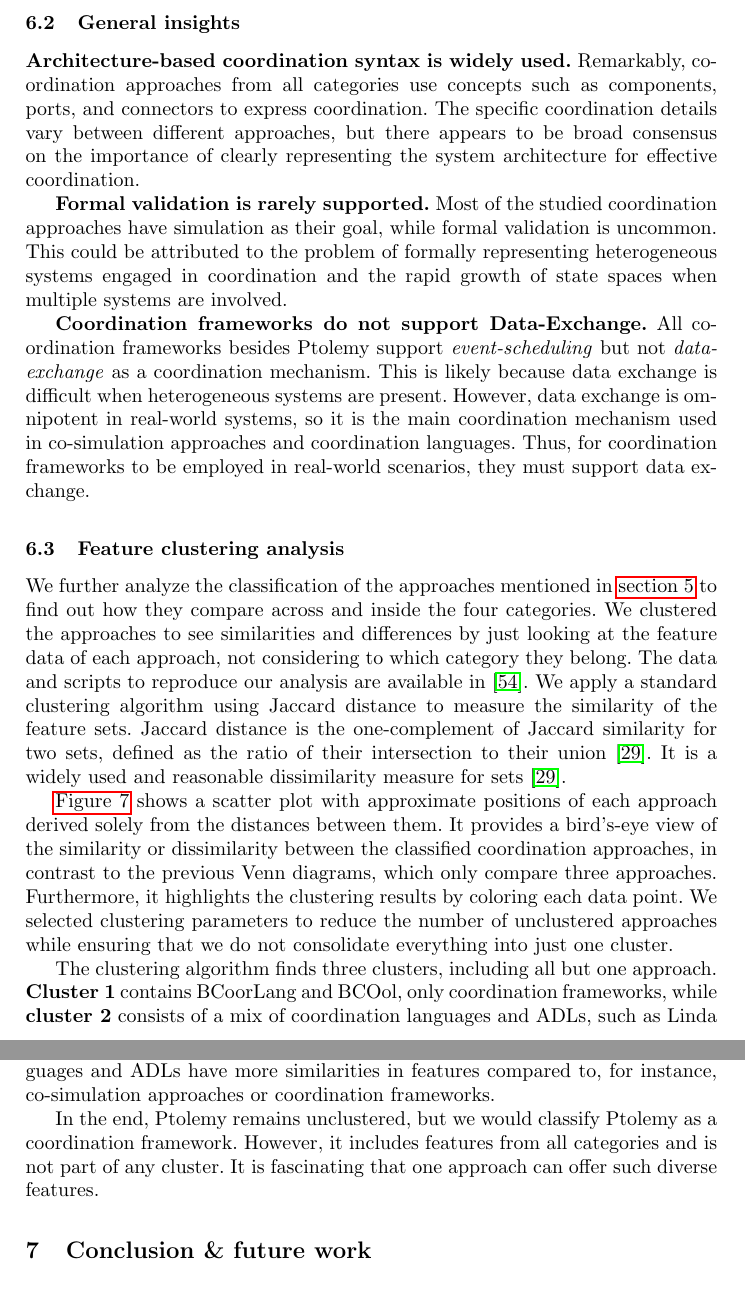
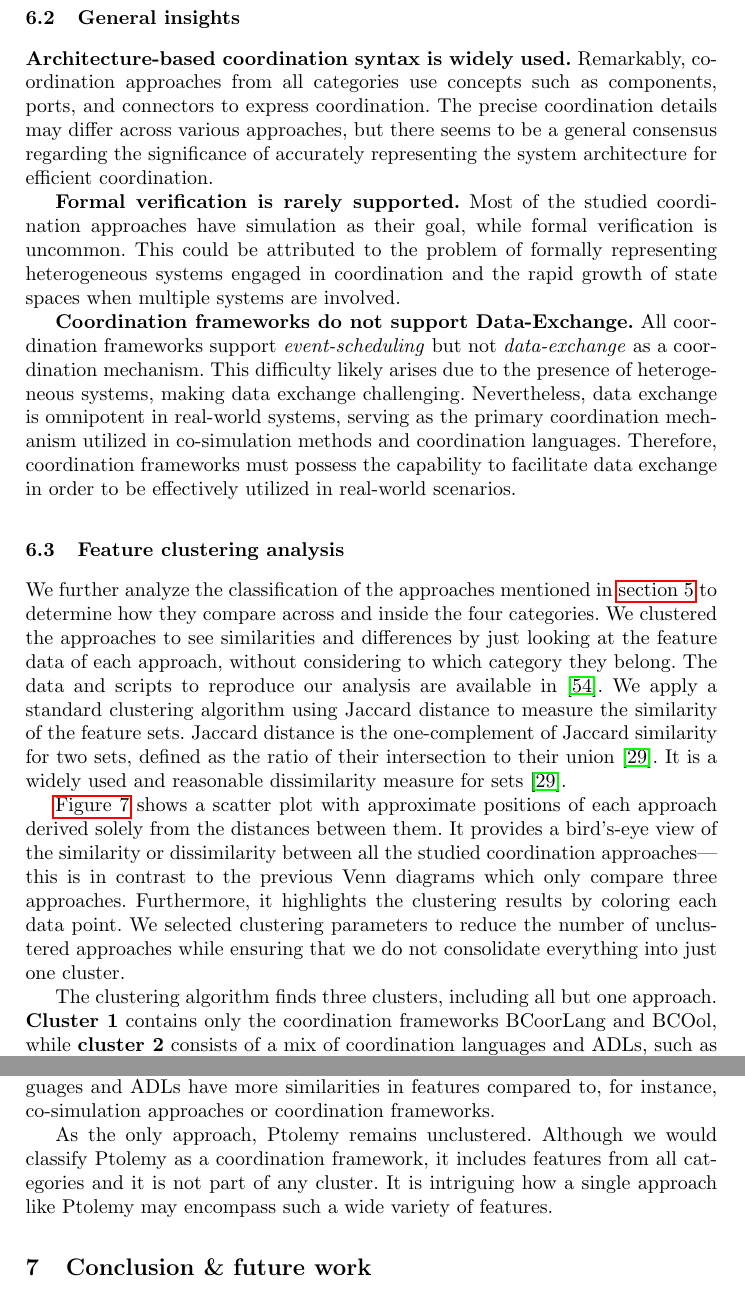
Before and after one commit to timKraeuter/Coordination-2024, a LaTeX thesis (main.tex): two parts of pages 14 and 15 of 19, joined at a grey line, cut so that both start at the same text. Compiled offline with pdfLaTeX.

Commit message:
Comments/reformulations A

```diff
--- a/main.tex
+++ b/main.tex
@@ -506,29 +507,34 @@ Interestingly, coordination frameworks such as BCoorLang allow formal validation
 
 \textbf{Architecture-based coordination syntax is widely used.}
 Remarkably, coordination approaches from all categories use concepts such as components, ports, and connectors to express coordination.
-The specific coordination details vary between different approaches, but there appears to be broad consensus on the importance of clearly representing the system architecture for effective coordination.
+%The specific coordination details vary between different approaches, but there appears to be broad consensus on the importance of clearly representing the system architecture for effective coordination.
+The precise coordination details may differ across various approaches, but there seems to be a general consensus regarding the significance of accurately representing the system architecture for efficient coordination.
 
-\textbf{Formal validation is rarely supported.}
-Most of the studied coordination approaches have simulation as their goal, while formal validation is uncommon.
+\textbf{Formal verification is rarely supported.}
+Most of the studied coordination approaches have simulation as their goal, while formal verification is uncommon.
 This could be attributed to the problem of formally representing heterogeneous systems engaged in coordination and the rapid growth of state spaces when multiple systems are involved.
 
 \textbf{Coordination frameworks do not support Data-Exchange.}
-All coordination frameworks besides Ptolemy support \textit{event-scheduling} but not \textit{data-exchange} as a coordination mechanism.
-This is likely because data exchange is difficult when heterogeneous systems are present.
-However, data exchange is omnipotent in real-world systems, so it is the main coordination mechanism used in co-simulation approaches and coordination languages.
-Thus, for coordination frameworks to be employed in real-world scenarios, they must support data exchange.
+All coordination frameworks %besides Ptolemy
+support \textit{event-scheduling} but not \textit{data-exchange} as a coordination mechanism.
+%This is likely because data exchange is difficult when heterogeneous systems are present.
+%However, data exchange is omnipotent in real-world systems, so it is the main coordination mechanism used in co-simulation approaches and coordination languages.
+This difficulty likely arises due to the presence of heterogeneous systems, making data exchange challenging.
+Nevertheless, data exchange is omnipotent in real-world systems, serving as the primary coordination mechanism utilized in co-simulation methods and coordination languages.
+%Thus, for coordination frameworks to be employed in real-world scenarios, they must support data exchange.
+Therefore, coordination frameworks must possess the capability to facilitate data exchange in order to be effectively utilized in real-world scenarios.
 
 \subsection{Feature clustering analysis}
 
-We further analyze the classification of the approaches mentioned in \autoref{sec: application} to find out how they compare across and inside the four categories.
-We clustered the approaches to see similarities and differences by just looking at the feature data of each approach, not considering to which category they belong.
+We further analyze the classification of the approaches mentioned in \autoref{sec: application} to determine how they compare across and inside the four categories.
+We clustered the approaches to see similarities and differences by just looking at the feature data of each approach, without considering to which category they belong.
 The data and scripts to reproduce our analysis are available in~\cite{timkrauterArtifactsCoordination2024}.
 We apply a standard clustering algorithm using Jaccard distance to measure the similarity of the feature sets.
 Jaccard distance is the one-complement of Jaccard similarity for two sets, defined as the ratio of their intersection to their union~\cite{levandowskyDistanceSets1971}.
 It is a widely used and reasonable dissimilarity measure for sets~\cite{levandowskyDistanceSets1971}.
 
 \autoref{fig: clusters} shows a scatter plot with approximate positions of each approach derived solely from the distances between them.
-It provides a bird's-eye view of the similarity or dissimilarity between the classified coordination approaches, in contrast to the previous Venn diagrams, which only compare three approaches.
+It provides a bird's-eye view of the similarity or dissimilarity between all the studied coordination approaches---this is in contrast to the previous Venn diagrams which only compare three approaches.
 Furthermore, it highlights the clustering results by coloring each data point.
 We selected clustering parameters to reduce the number of unclustered approaches while ensuring that we do not consolidate everything into just one cluster.
 
@@ -541,7 +547,8 @@ We selected clustering parameters to reduce the number of unclustered approaches
 
 % Description of the plot
 The clustering algorithm finds three clusters, including all but one approach.
-\textbf{Cluster 1} contains BCoorLang and BCOol, only coordination frameworks, while \textbf{cluster 2} consists of a mix of coordination languages and ADLs, such as Linda and Lingua Franca, as well as Wright and MontiArc, respectively.
+\textbf{Cluster 1} contains only the coordination frameworks BCoorLang and BCOol,
+while \textbf{cluster 2} consists of a mix of coordination languages and ADLs, such as Linda and Lingua Franca, as well as Wright and MontiArc, respectively.
 \textbf{Cluster 3} includes three co-simulation approaches, but no cluster contains Ptolemy.
 
 % Interpretation of the plot
@@ -551,10 +558,10 @@ Cluster 2 contains coordination languages and ADLs.
 Even if the maximum distance between approaches is reduced to be considered part of the same cluster (clustering parameter), one cannot separate the approaches into two categories.
 Thus, we conclude that coordination languages and ADLs have more similarities in features compared to, for instance, co-simulation approaches or coordination frameworks.
 
-In the end, Ptolemy remains unclustered, but we would classify Ptolemy as a coordination framework.
-However, it includes features from all categories and is not part of any cluster.
-It is fascinating that one approach can offer such diverse features.
-
+As the only approach, Ptolemy remains unclustered.
+Although we would classify Ptolemy as a coordination framework, it includes features from all categories and it is not part of any cluster.
+%It is fascinating that one approach can offer such diverse features.
+It is intriguing how a single approach like Ptolemy may encompass such a wide variety of features.
 
 \section{Conclusion \& future work} \label{sec: conclusion}
 
```
Also changed, not shown: main.tex (33 more changed lines).
